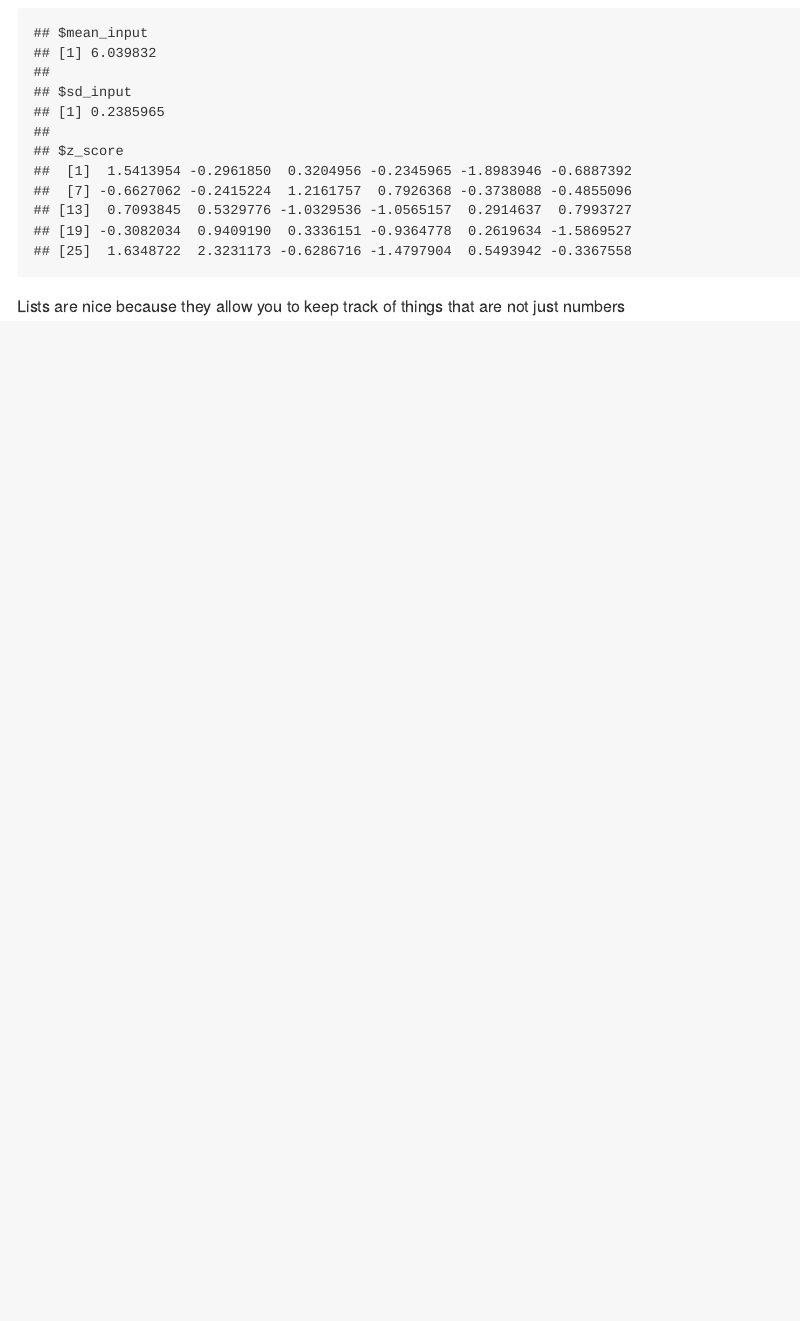
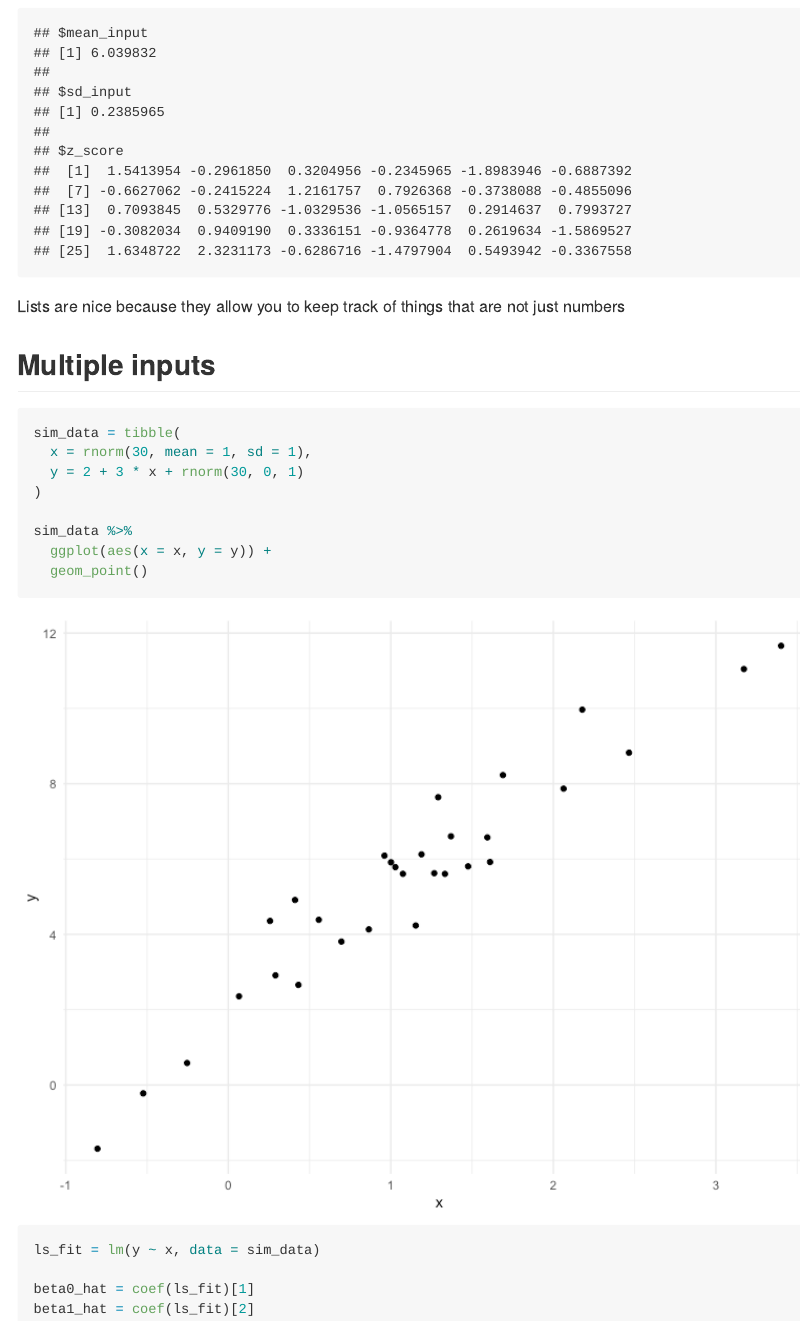
Before and after one commit to sunlk123/iteration-, an R Markdown document (writing_functions.Rmd): the page in a window 1100 px wide, from 2380 px down. The pictures show the output file writing_functions.md that the author committed with the source, drawn offline in the style of GitHub.

Commit message:
added code to generate simple linear regression function

````diff
--- a/writing_functions.Rmd
+++ b/writing_functions.Rmd
@@ -95,3 +95,25 @@ mean_and_sd(input_x = x_again)
 ```
 
 Lists are nice because they allow you to keep track of things that are not just numbers
+
+## Multiple inputs
+
+```{r}
+sim_data = tibble(
+  x = rnorm(30, mean = 1, sd = 1),
+  y = 2 + 3 * x + rnorm(30, 0, 1)
+)
+
+sim_data %>%
+  ggplot(aes(x = x, y = y)) +
+  geom_point()
+
+ls_fit = lm(y ~ x, data = sim_data)
+
+beta0_hat = coef(ls_fit)[1]
+beta1_hat = coef(ls_fit)[2]
+```
+
+```{r}
+
+```
````
Also changed, not shown: writing_functions.md, writing_functions_files/figure-gfm/unnamed-chunk-6-1.png (added).
